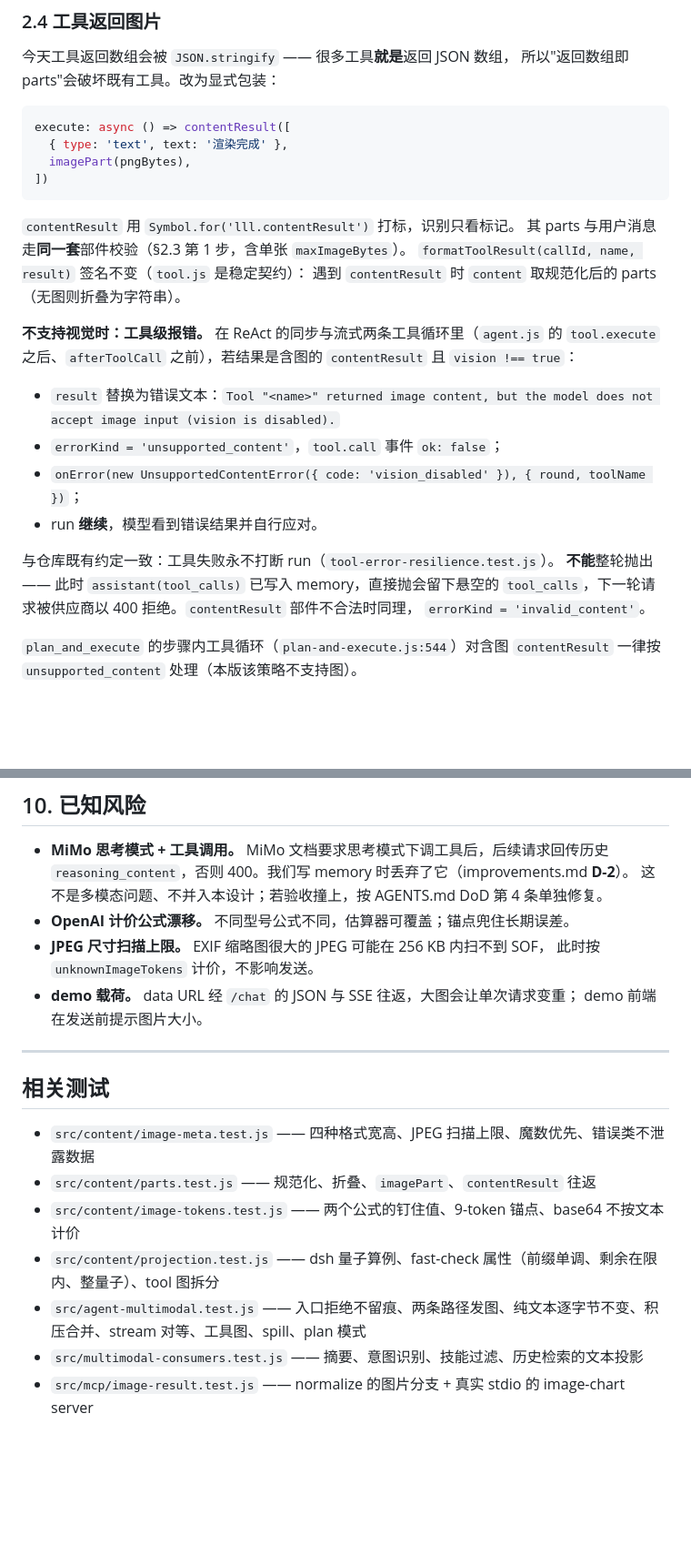
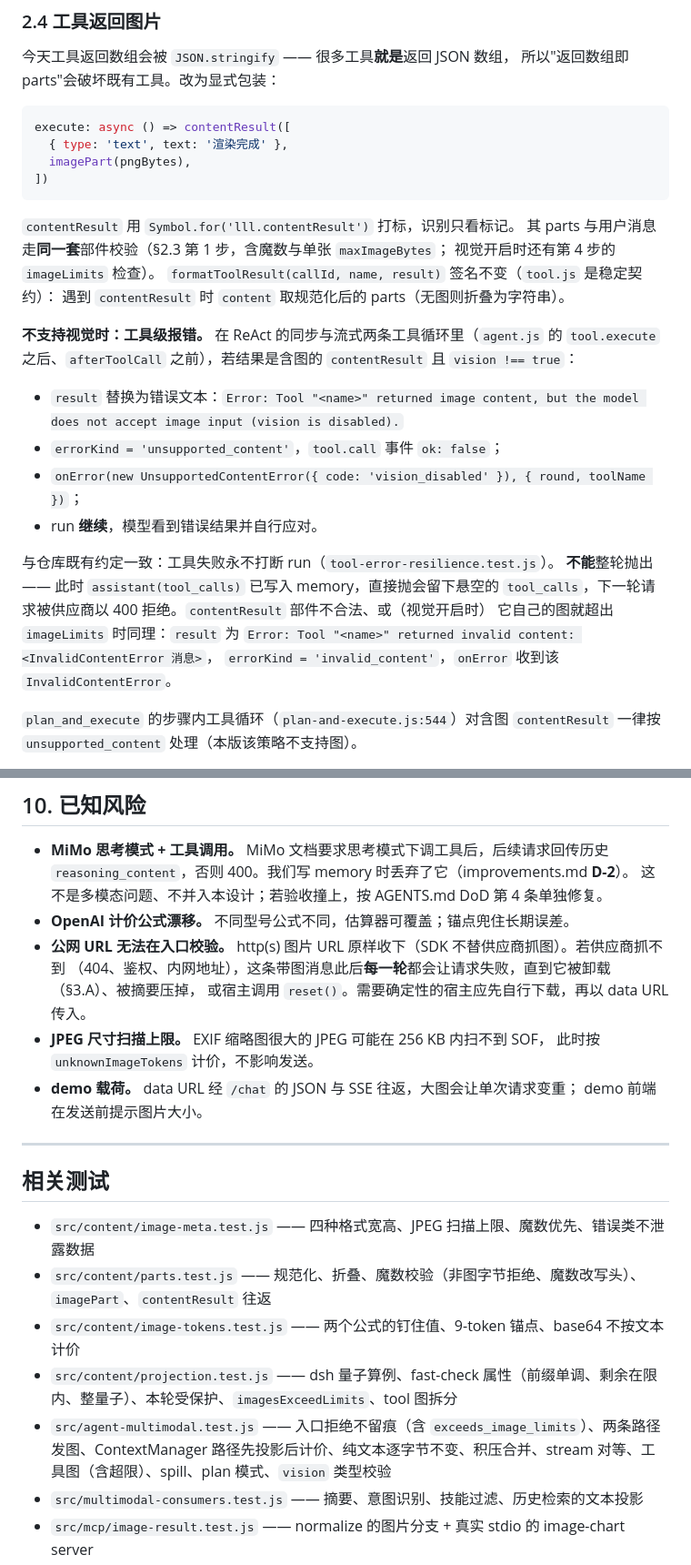
Before and after one commit to lukenc/agent-lll-js-sdk, a Markdown page: docs/design/multimodal.md, 2 parts joined by grey strips. Shown at 91% size. Drawn GitHub-style; blank space fills up the shorter version.

````diff
--- a/docs/design/multimodal.md
+++ b/docs/design/multimodal.md
@@ -127,22 +138,24 @@ execute: async () => contentResult([
 ```
 
 `contentResult` 用 `Symbol.for('lll.contentResult')` 打标，识别只看标记。
-其 parts 与用户消息走**同一套**部件校验（§2.3 第 1 步，含单张 `maxImageBytes`）。
+其 parts 与用户消息走**同一套**部件校验（§2.3 第 1 步，含魔数与单张 `maxImageBytes`；
+视觉开启时还有第 4 步的 `imageLimits` 检查）。
 `formatToolResult(callId, name, result)` 签名不变（`tool.js` 是稳定契约）：
 遇到 `contentResult` 时 `content` 取规范化后的 parts（无图则折叠为字符串）。
 
 **不支持视觉时：工具级报错。** 在 ReAct 的同步与流式两条工具循环里（`agent.js` 的
 `tool.execute` 之后、`afterToolCall` 之前），若结果是含图的 `contentResult` 且 `vision !== true`：
 
-- `result` 替换为错误文本：`Tool "<name>" returned image content, but the model does not accept image input (vision is disabled).`
+- `result` 替换为错误文本：`Error: Tool "<name>" returned image content, but the model does not accept image input (vision is disabled).`
 - `errorKind = 'unsupported_content'`，`tool.call` 事件 `ok: false`；
 - `onError(new UnsupportedContentError({ code: 'vision_disabled' }), { round, toolName })`；
 - run **继续**，模型看到错误结果并自行应对。
 
 与仓库既有约定一致：工具失败永不打断 run（`tool-error-resilience.test.js`）。
 **不能**整轮抛出 —— 此时 `assistant(tool_calls)` 已写入 memory，直接抛会留下悬空的
-`tool_calls`，下一轮请求被供应商以 400 拒绝。`contentResult` 部件不合法时同理，
-`errorKind = 'invalid_content'`。
+`tool_calls`，下一轮请求被供应商以 400 拒绝。`contentResult` 部件不合法、或（视觉开启时）
+它自己的图就超出 `imageLimits` 时同理：`result` 为 `Error: Tool "<name>" returned invalid content: <InvalidContentError 消息>`，
+`errorKind = 'invalid_content'`，`onError` 收到该 `InvalidContentError`。
 
 `plan_and_execute` 的步骤内工具循环（`plan-and-execute.js:544`）对含图 `contentResult`
 一律按 `unsupported_content` 处理（本版该策略不支持图）。
@@ -378,6 +404,9 @@ memory / 事件日志 / 子 Agent 镜像不被 base64 撑大，占位还能给
   `reasoning_content`，否则 400。我们写 memory 时丢弃了它（improvements.md **D-2**）。
   这不是多模态问题、不并入本设计；若验收撞上，按 AGENTS.md DoD 第 4 条单独修复。
 - **OpenAI 计价公式漂移。** 不同型号公式不同，估算器可覆盖；锚点兜住长期误差。
+- **公网 URL 无法在入口校验。** http(s) 图片 URL 原样收下（SDK 不替供应商抓图）。若供应商抓不到
+  （404、鉴权、内网地址），这条带图消息此后**每一轮**都会让请求失败，直到它被卸载（§3.A）、被摘要压掉，
+  或宿主调用 `reset()`。需要确定性的宿主应先自行下载，再以 data URL 传入。
 - **JPEG 尺寸扫描上限。** EXIF 缩略图很大的 JPEG 可能在 256 KB 内扫不到 SOF，
   此时按 `unknownImageTokens` 计价，不影响发送。
 - **demo 载荷。** data URL 经 `/chat` 的 JSON 与 SSE 往返，大图会让单次请求变重；
@@ -388,10 +417,10 @@ memory / 事件日志 / 子 Agent 镜像不被 base64 撑大，占位还能给
 ## 相关测试
 
 - `src/content/image-meta.test.js` —— 四种格式宽高、JPEG 扫描上限、魔数优先、错误类不泄露数据
-- `src/content/parts.test.js` —— 规范化、折叠、`imagePart`、`contentResult` 往返
+- `src/content/parts.test.js` —— 规范化、折叠、魔数校验（非图字节拒绝、魔数改写头）、`imagePart`、`contentResult` 往返
 - `src/content/image-tokens.test.js` —— 两个公式的钉住值、9-token 锚点、base64 不按文本计价
-- `src/content/projection.test.js` —— dsh 量子算例、fast-check 属性（前缀单调、剩余在限内、整量子）、tool 图拆分
-- `src/agent-multimodal.test.js` —— 入口拒绝不留痕、两条路径发图、纯文本逐字节不变、积压合并、stream 对等、工具图、spill、plan 模式
+- `src/content/projection.test.js` —— dsh 量子算例、fast-check 属性（前缀单调、剩余在限内、整量子）、本轮受保护、`imagesExceedLimits`、tool 图拆分
+- `src/agent-multimodal.test.js` —— 入口拒绝不留痕（含 `exceeds_image_limits`）、两条路径发图、ContextManager 路径先投影后计价、纯文本逐字节不变、积压合并、stream 对等、工具图（含超限）、spill、plan 模式、`vision` 类型校验
 - `src/multimodal-consumers.test.js` —— 摘要、意图识别、技能过滤、历史检索的文本投影
 - `src/mcp/image-result.test.js` —— normalize 的图片分支 + 真实 stdio 的 image-chart server
 - `demo/lib/png.test.js` —— PNG 编码与 CRC
````
Also changed, not shown: other parts of docs/design/multimodal.md (+33 -9 lines), README.md (+1 -1 lines).
